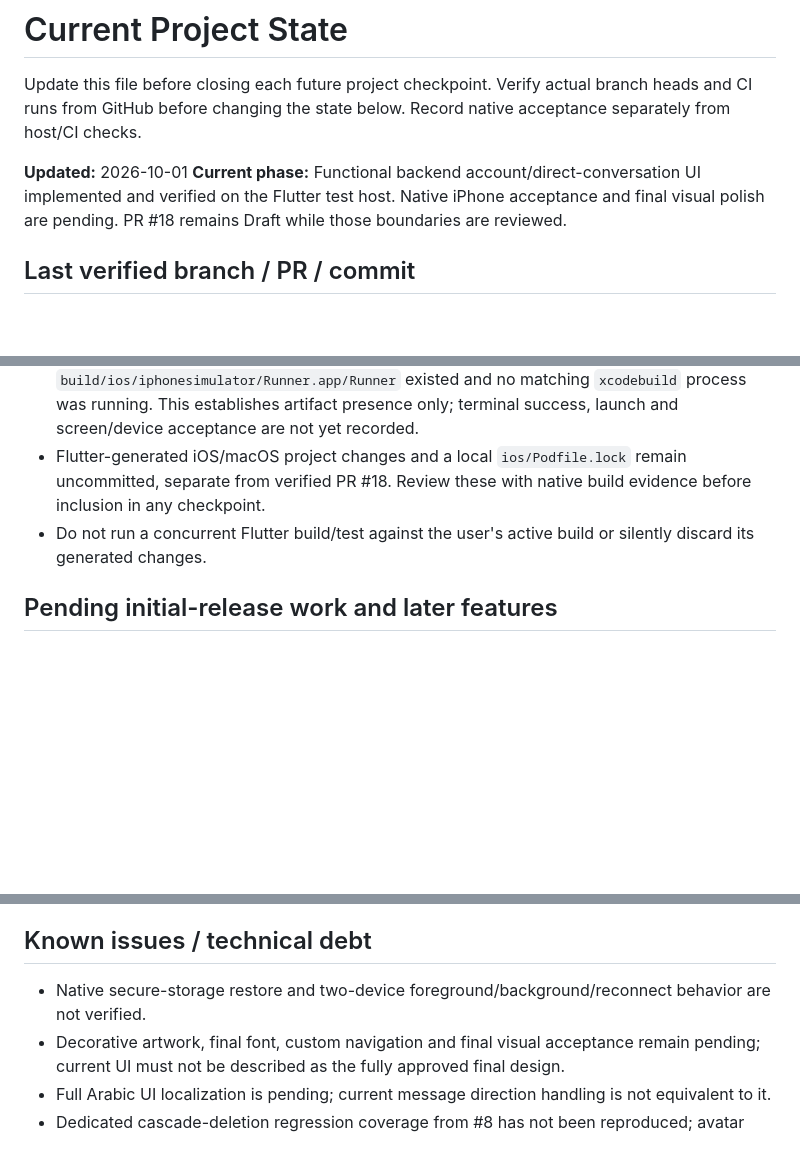
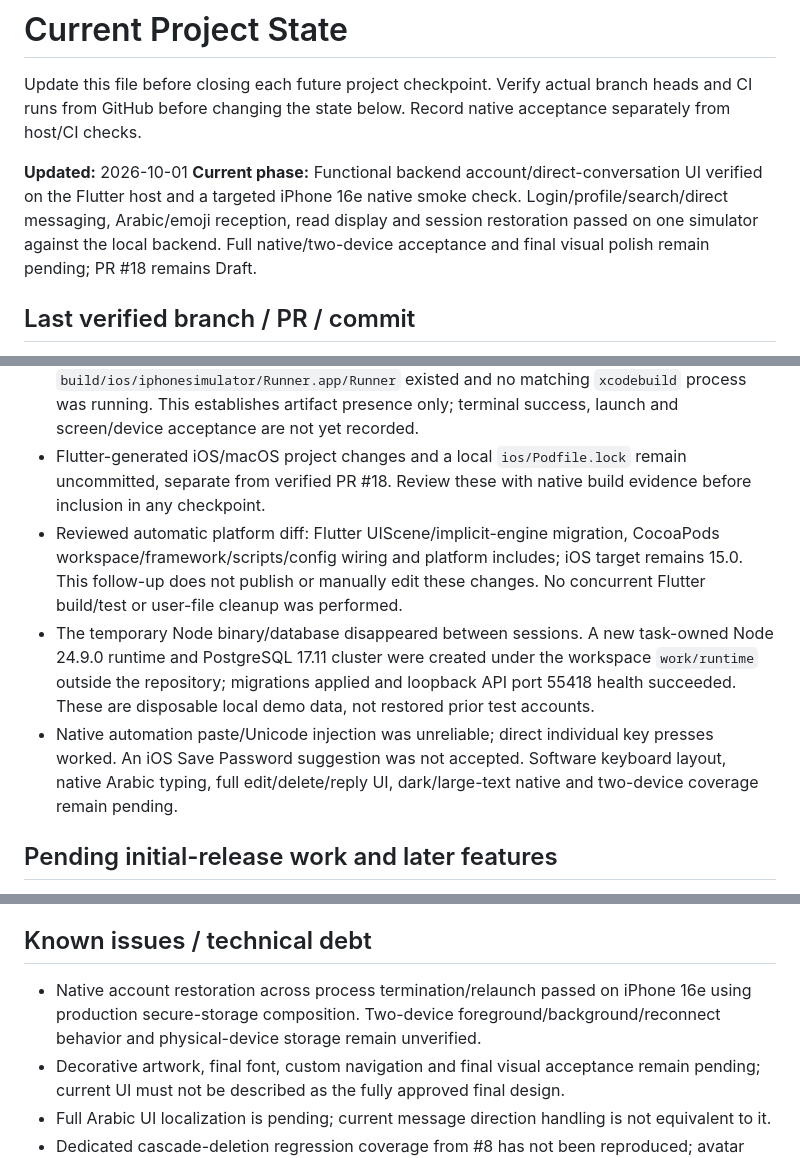
Before and after one commit to Husseinabozina/chat_app, a Markdown page: docs/project/CURRENT_STATE.md, 3 parts joined by grey strips. Rendered like a GitHub page; blank space fills up the shorter version.

```diff
--- a/docs/project/CURRENT_STATE.md
+++ b/docs/project/CURRENT_STATE.md
@@ -3,7 +3,7 @@
 Update this file before closing each future project checkpoint. Verify actual branch heads and CI runs from GitHub before changing the state below. Record native acceptance separately from host/CI checks.
 
 **Updated:** 2026-10-01
-**Current phase:** Functional backend account/direct-conversation UI implemented and verified on the Flutter test host. Native iPhone acceptance and final visual polish are pending. PR #18 remains Draft while those boundaries are reviewed.
+**Current phase:** Functional backend account/direct-conversation UI verified on the Flutter host and a targeted iPhone 16e native smoke check. Login/profile/search/direct messaging, Arabic/emoji reception, read display and session restoration passed on one simulator against the local backend. Full native/two-device acceptance and final visual polish remain pending; PR #18 remains Draft.
 
 ## Last verified branch / PR / commit
 
@@ -134,7 +134,9 @@ Workflows retain `contents: read`; mobile integration uses an ephemeral database
 - Stale local CocoaPods CDN indices were refreshed outside the repository. First native dependency/build preparation was prolonged; low disk space was reported and the user freed space.
 - The user took over the simulator build. At the latest read-only check an executable `build/ios/iphonesimulator/Runner.app/Runner` existed and no matching `xcodebuild` process was running. This establishes artifact presence only; terminal success, launch and screen/device acceptance are not yet recorded.
 - Flutter-generated iOS/macOS project changes and a local `ios/Podfile.lock` remain uncommitted, separate from verified PR #18. Review these with native build evidence before inclusion in any checkpoint.
-- Do not run a concurrent Flutter build/test against the user's active build or silently discard its generated changes.
+- Reviewed automatic platform diff: Flutter UIScene/implicit-engine migration, CocoaPods workspace/framework/scripts/config wiring and platform includes; iOS target remains 15.0. This follow-up does not publish or manually edit these changes. No concurrent Flutter build/test or user-file cleanup was performed.
+- The temporary Node binary/database disappeared between sessions. A new task-owned Node 24.9.0 runtime and PostgreSQL 17.11 cluster were created under the workspace `work/runtime` outside the repository; migrations applied and loopback API port 55418 health succeeded. These are disposable local demo data, not restored prior test accounts.
+- Native automation paste/Unicode injection was unreliable; direct individual key presses worked. An iOS Save Password suggestion was not accepted. Software keyboard layout, native Arabic typing, full edit/delete/reply UI, dark/large-text native and two-device coverage remain pending.
 
 ## Pending initial-release work and later features
 
@@ -150,7 +152,7 @@ Later/deferred work:
 
 ## Known issues / technical debt
 
-- Native secure-storage restore and two-device foreground/background/reconnect behavior are not verified.
+- Native account restoration across process termination/relaunch passed on iPhone 16e using production secure-storage composition. Two-device foreground/background/reconnect behavior and physical-device storage remain unverified.
 - Decorative artwork, final font, custom navigation and final visual acceptance remain pending; current UI must not be described as the fully approved final design.
 - Full Arabic UI localization is pending; current message direction handling is not equivalent to it.
 - Dedicated cascade-deletion regression coverage from #8 has not been reproduced; avatar storage-key policy is deferred to media design.
```
Also changed, not shown: other parts of docs/project/CURRENT_STATE.md (+1 -1 lines), docs/project/MOBILE_BACKEND_UI_CHECKPOINT.md (+10 -0 lines), docs/project/UI_UX_ACCEPTANCE_CHECKLIST.md (+3 -3 lines).
